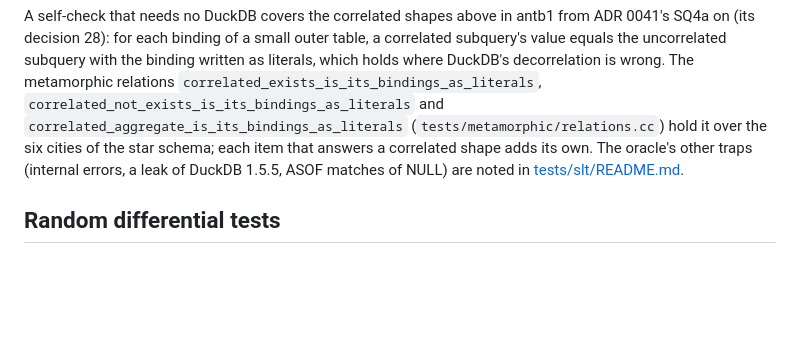
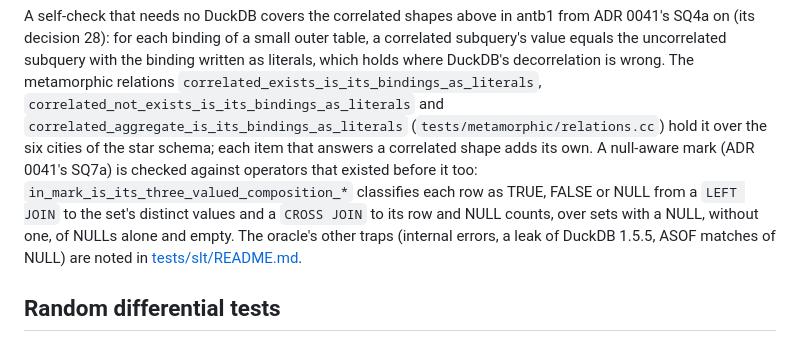
Before and after one commit to ydb-campus/antb1, a Markdown page: docs/testing.md, the part around the change. GitHub-like rendering; blank space fills up the shorter version.

```diff
--- a/docs/testing.md
+++ b/docs/testing.md
@@ -240,7 +240,10 @@ A self-check that needs no DuckDB covers the correlated shapes above in antb1 fr
 binding written as literals, which holds where DuckDB's decorrelation is wrong. The metamorphic relations
 `correlated_exists_is_its_bindings_as_literals`, `correlated_not_exists_is_its_bindings_as_literals` and
 `correlated_aggregate_is_its_bindings_as_literals` (`tests/metamorphic/relations.cc`) hold it over the six cities of
-the star schema; each item that answers a correlated shape adds its own. The oracle's other traps (internal
+the star schema; each item that answers a correlated shape adds its own. A null-aware mark (ADR 0041's SQ7a) is
+checked against operators that existed before it too: `in_mark_is_its_three_valued_composition_*` classifies each row
+as TRUE, FALSE or NULL from a `LEFT JOIN` to the set's distinct values and a `CROSS JOIN` to its row and NULL counts,
+over sets with a NULL, without one, of NULLs alone and empty. The oracle's other traps (internal
 errors, a leak of DuckDB 1.5.5, ASOF matches of NULL) are noted in [tests/slt/README.md](../tests/slt/README.md).
 
 ## Random differential tests
```
Also changed, not shown: docs/adr/0037-tpcds-roadmap.md (+3 -1 lines), docs/adr/0041-subqueries-and-decorrelation.md (+7 -2 lines).
